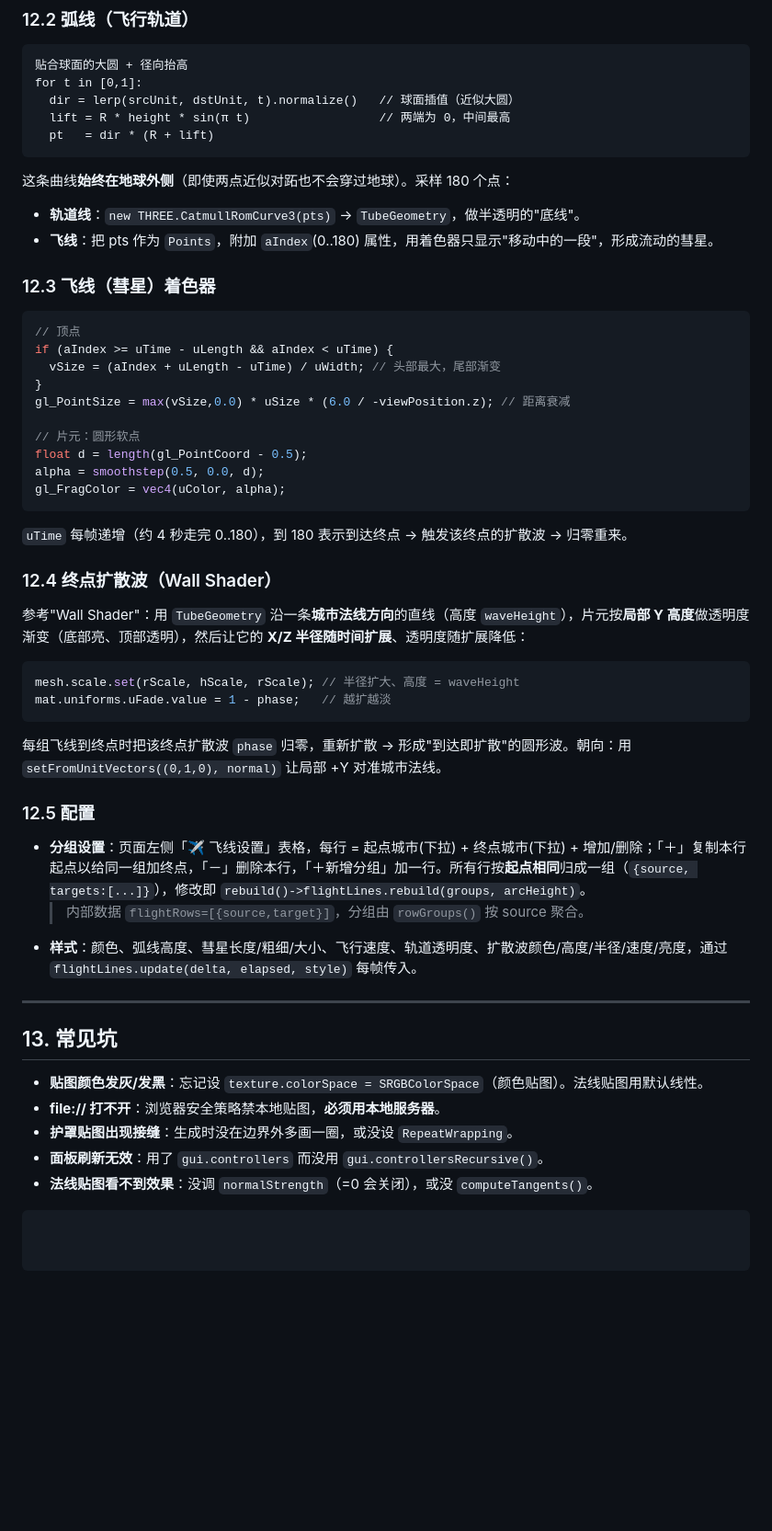
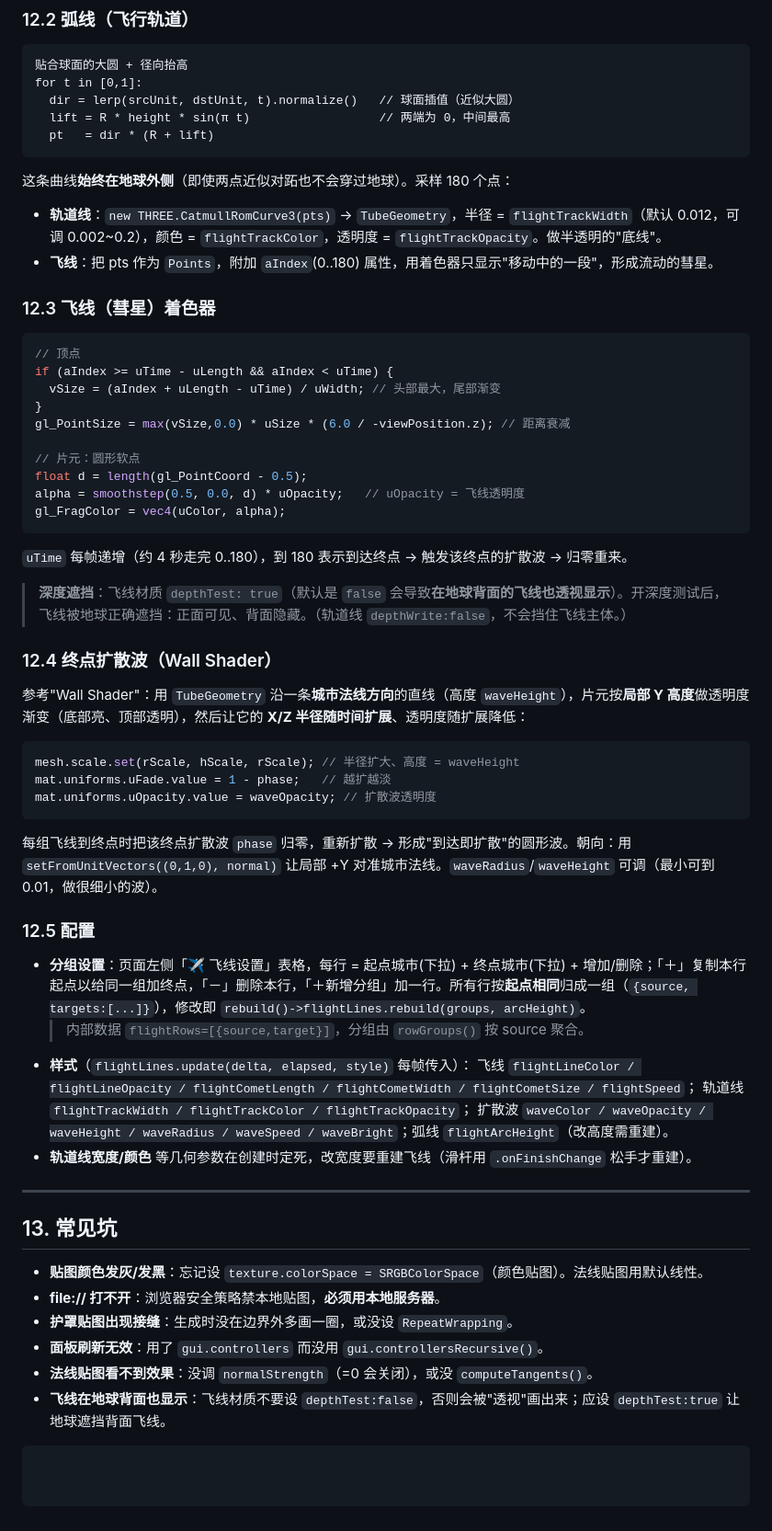
Before and after one commit to ZGdadong/Three.js-3D-Earth, a Markdown page: docs/Three.js-3D-Earth-技术文档.md, the part around one of its changes. Shown at 92% size. Drawn GitHub-style; blank space fills up the shorter version.

````diff
--- a/docs/Three.js-3D-Earth-技术文档.md
+++ b/docs/Three.js-3D-Earth-技术文档.md
@@ -389,7 +392,7 @@ for t in [0,1]:
 ```
 这条曲线**始终在地球外侧**（即使两点近似对跖也不会穿过地球）。采样 180 个点：
 
-- **轨道线**：`new THREE.CatmullRomCurve3(pts)` → `TubeGeometry`，做半透明的"底线"。
+- **轨道线**：`new THREE.CatmullRomCurve3(pts)` → `TubeGeometry`，半径 = `flightTrackWidth`（默认 0.012，可调 0.002~0.2），颜色 = `flightTrackColor`，透明度 = `flightTrackOpacity`。做半透明的"底线"。
 - **飞线**：把 pts 作为 `Points`，附加 `aIndex`(0..180) 属性，用着色器只显示"移动中的一段"，形成流动的彗星。
 
 ### 12.3 飞线（彗星）着色器
@@ -402,23 +405,30 @@ gl_PointSize = max(vSize,0.0) * uSize * (6.0 / -viewPosition.z); // 距离衰减
 
 // 片元：圆形软点
 float d = length(gl_PointCoord - 0.5);
-alpha = smoothstep(0.5, 0.0, d);
+alpha = smoothstep(0.5, 0.0, d) * uOpacity;   // uOpacity = 飞线透明度
 gl_FragColor = vec4(uColor, alpha);
 ```
 `uTime` 每帧递增（约 4 秒走完 0..180），到 180 表示到达终点 → 触发该终点的扩散波 → 归零重来。
+
+> **深度遮挡**：飞线材质 `depthTest: true`（默认是 `false` 会导致**在地球背面的飞线也透视显示**）。开深度测试后，飞线被地球正确遮挡：正面可见、背面隐藏。（轨道线 `depthWrite:false`，不会挡住飞线主体。）
 
 ### 12.4 终点扩散波（Wall Shader）
 参考"Wall Shader"：用 `TubeGeometry` 沿一条**城市法线方向**的直线（高度 `waveHeight`），片元按**局部 Y 高度**做透明度渐变（底部亮、顶部透明），然后让它的 **X/Z 半径随时间扩展**、透明度随扩展降低：
 ```js
 mesh.scale.set(rScale, hScale, rScale); // 半径扩大、高度 = waveHeight
 mat.uniforms.uFade.value = 1 - phase;   // 越扩越淡
+mat.uniforms.uOpacity.value = waveOpacity; // 扩散波透明度
 ```
-每组飞线到终点时把该终点扩散波 `phase` 归零，重新扩散 → 形成"到达即扩散"的圆形波。朝向：用 `setFromUnitVectors((0,1,0), normal)` 让局部 +Y 对准城市法线。
+每组飞线到终点时把该终点扩散波 `phase` 归零，重新扩散 → 形成"到达即扩散"的圆形波。朝向：用 `setFromUnitVectors((0,1,0), normal)` 让局部 +Y 对准城市法线。`waveRadius`/`waveHeight` 可调（最小可到 0.01，做很细小的波）。
 
 ### 12.5 配置
 - **分组设置**：页面左侧「✈️ 飞线设置」表格，每行 = 起点城市(下拉) + 终点城市(下拉) + 增加/删除；「＋」复制本行起点以给同一组加终点，「－」删除本行，「＋新增分组」加一行。所有行按**起点相同**归成一组（`{source, targets:[...]}`），修改即 `rebuild()->flightLines.rebuild(groups, arcHeight)`。
   > 内部数据 `flightRows=[{source,target}]`，分组由 `rowGroups()` 按 source 聚合。
-- **样式**：颜色、弧线高度、彗星长度/粗细/大小、飞行速度、轨道透明度、扩散波颜色/高度/半径/速度/亮度，通过 `flightLines.update(delta, elapsed, style)` 每帧传入。
+- **样式**（`flightLines.update(delta, elapsed, style)` 每帧传入）：
+  飞线 `flightLineColor / flightLineOpacity / flightCometLength / flightCometWidth / flightCometSize / flightSpeed`；
+  轨道线 `flightTrackWidth / flightTrackColor / flightTrackOpacity`；
+  扩散波 `waveColor / waveOpacity / waveHeight / waveRadius / waveSpeed / waveBright`；弧线 `flightArcHeight`（改高度需重建）。
+- **轨道线宽度/颜色** 等几何参数在创建时定死，改宽度要重建飞线（滑杆用 `.onFinishChange` 松手才重建）。
 
 ---
 
@@ -429,4 +439,5 @@ mat.uniforms.uFade.value = 1 - phase;   // 越扩越淡
 - **护罩贴图出现接缝**：生成时没在边界外多画一圈，或没设 `RepeatWrapping`。
 - **面板刷新无效**：用了 `gui.controllers` 而没用 `gui.controllersRecursive()`。
 - **法线贴图看不到效果**：没调 `normalStrength`（=0 会关闭），或没 `computeTangents()`。
+- **飞线在地球背面也显示**：飞线材质不要设 `depthTest:false`，否则会被"透视"画出来；应设 `depthTest:true` 让地球遮挡背面飞线。
 ```
````
Also changed, not shown: other parts of docs/Three.js-3D-Earth-技术文档.md (+3 -0 lines), README.md (+4 -4 lines).
